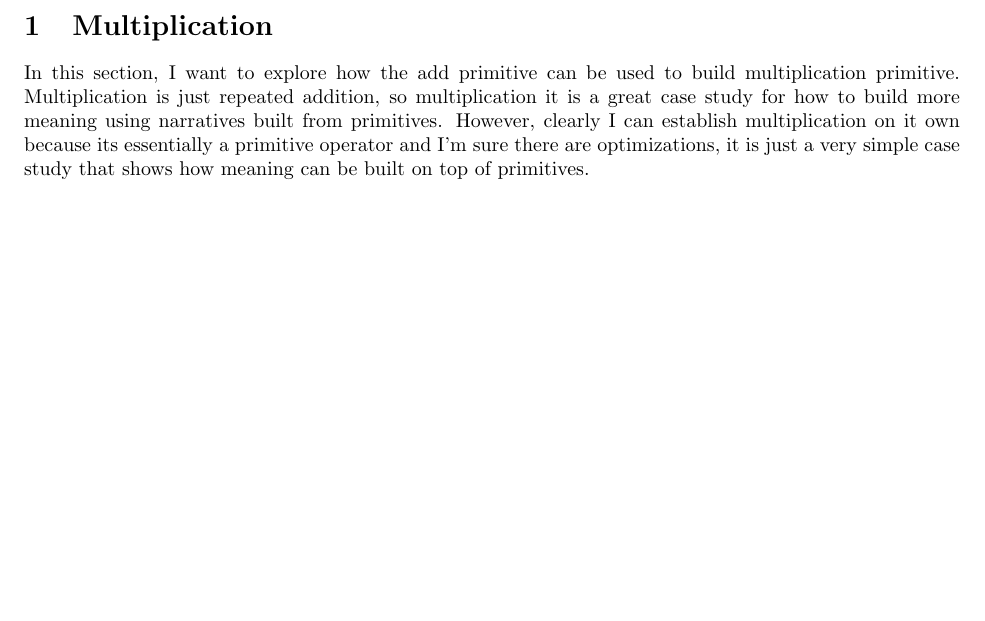
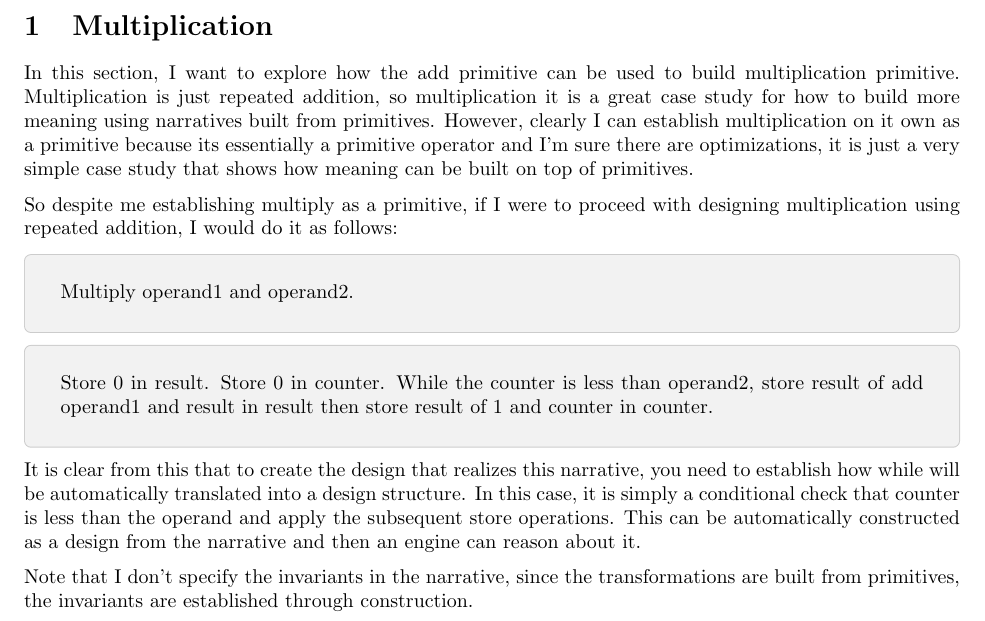
Before and after one commit to vishalpalaniappan/computable-semantic-primitives, a LaTeX document (docs/exploration.tex, which reads docs/sections/multiplication.tex): part of the page, cut so that both start at the same text, the shorter picture padded with empty space. Compiled offline with pdfLaTeX.

Commit message:
Explore construction of multiplication design as a narrative built from primitives.

```diff
--- a/docs/sections/multiplication.tex
+++ b/docs/sections/multiplication.tex
@@ -1 +1,15 @@
-In this section, I want to explore how the add primitive can be used to build multiplication primitive. Multiplication is just repeated addition, so multiplication it is a great case study for how to build more meaning using narratives built from primitives. However, clearly I can establish multiplication on it own because its essentially a primitive operator and I'm sure there are optimizations, it is just a very simple case study that shows how meaning can be built on top of primitives.
+In this section, I want to explore how the add primitive can be used to build multiplication primitive. Multiplication is just repeated addition, so multiplication it is a great case study for how to build more meaning using narratives built from primitives. However, clearly I can establish multiplication on it own as a primitive because its essentially a primitive operator and I'm sure there are optimizations, it is just a very simple case study that shows how meaning can be built on top of primitives.
+
+So despite me establishing multiply as a primitive, if I were to proceed with designing multiplication using repeated addition, I would do it as follows:
+
+\begin{greyquote}
+Multiply {operand1} and {operand2}.
+\end{greyquote}
+
+\begin{greyquote}
+Store 0 in result. Store 0 in counter. While the counter is less than operand2, store result of add operand1 and result in result then store result of 1 and counter in counter.
+\end{greyquote}
+
+It is clear from this that to create the design that realizes this narrative, you need to establish how while will be automatically translated into a design structure. In this case, it is simply a conditional check that counter is less than the operand and apply the subsequent store operations. This can be automatically constructed as a design from the narrative and then an engine can reason about it.
+
+Note that I don't specify the invariants in the narrative, since the transformations are built from primitives, the invariants are established through construction.
```
Also changed, not shown: docs/exploration.pdf.
